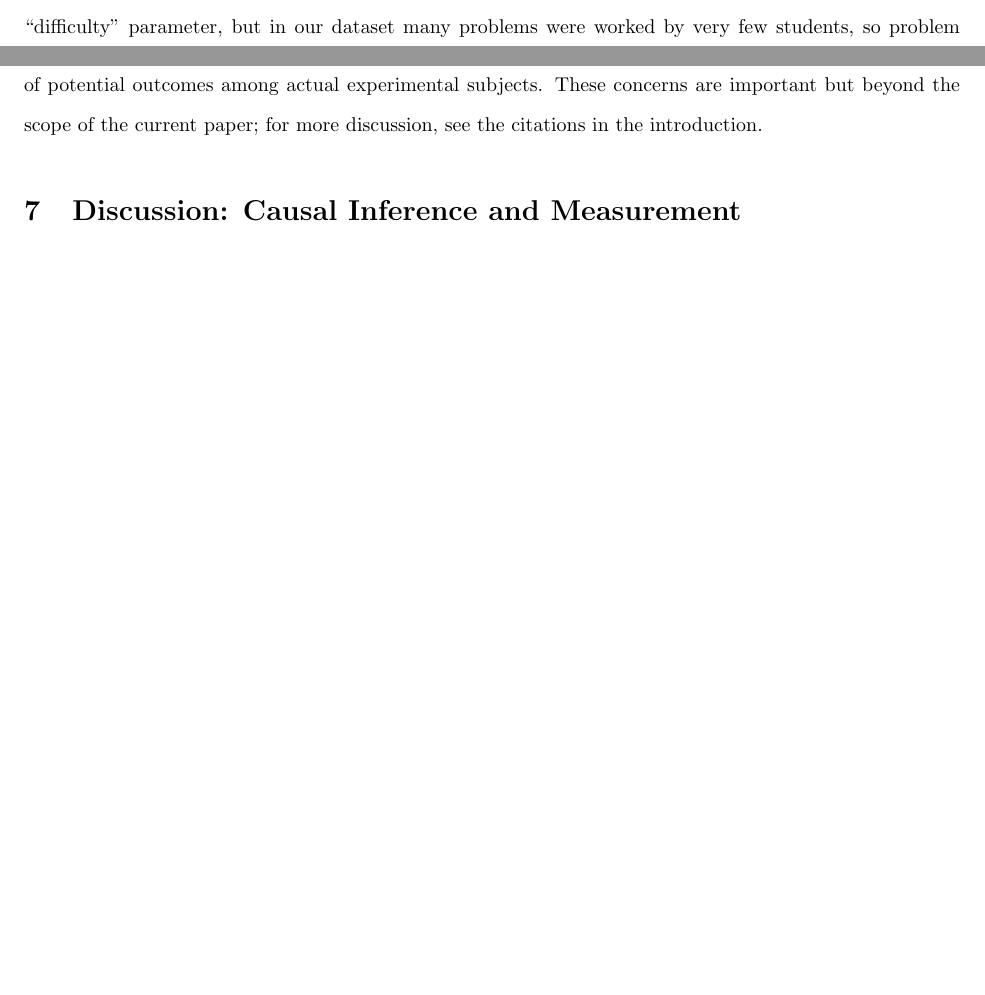
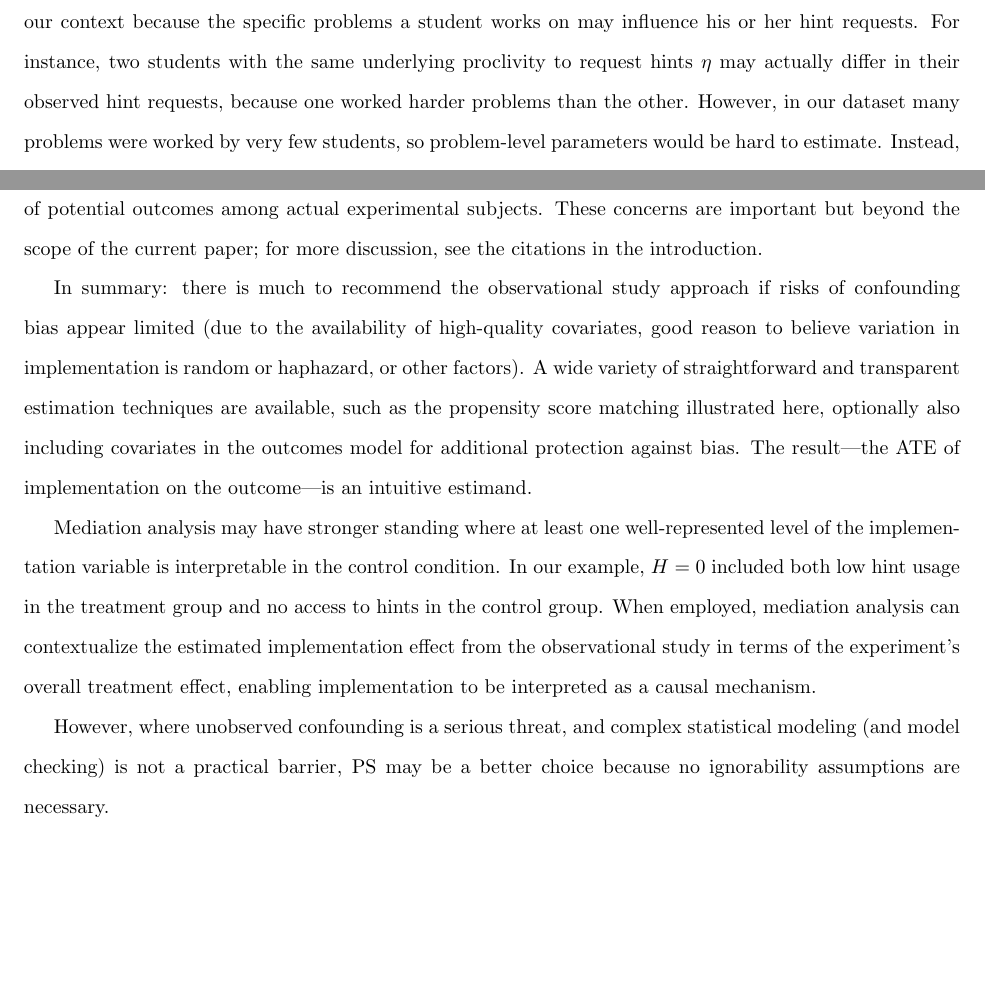
Before and after one commit to adamSales/logDataCaseStudy, a LaTeX document (paper.tex): two parts of pages 7 and 30 of 45 before the commit and two parts of pages 8 and 30 of 46 after it, joined at a grey line, cut at the place of the change, the shorter picture padded with empty space. Compiled offline with pdfLaTeX.

Commit message:
stuff about problem vs section level difficulty parameter #7, #3

```diff
--- a/paper.tex
+++ b/paper.tex
@@ -483,7 +483,6 @@ problem $p$, $\eta_i$ is a student parameter, $\delta_{s[p]}$ is a
 section-level parameter for $s[p]$, the section that problem $p$ was
 drawn from, and $logit^{-1}(x)=\{1+exp(-x)\}^{-1}$ is the inverse logit
 function.
+
 Typically, the student parameter $\eta_i$ measures student ability;
 here, instead, it measures a student's proclivity to request a hint.
-The typical Rasch model includes a problem-level ``difficulty'' parameter, but in our
-dataset many problems were worked by very few students, so problem
@@ -491,3 +491,11 @@ level parameters would be hard to estimate.
+elicits a hint request.
+That paramter is important in our context because the
+specific problems a student works on may influence his or her hint
+requests.
+For instance, two students with the same underlying proclivity to request
+hints $\eta$ may actually differ in their observed hint requests, because one
+worked harder problems than the other.
+However, in our dataset many problems were worked by very few students, so problem-level parameters would be hard to estimate.
 Instead, we included the section-level parameter $\delta_{s[p]}$,
 which measures the extent to which students tend to request hints on
 problems in section $s$.
@@ -1673,6 +1691,32 @@ among actual experimental subjects.
 These concerns are important but beyond the scope of the current
 paper; for more discussion, see the citations in the introduction.
 
+In summary: there is much to recommend the observational study approach
+if risks of confounding bias appear limited
+(due to the availability of high-quality covariates, good reason to
+believe variation in implementation is random or haphazard, or other
+factors).
+A wide variety of straightforward and transparent estimation techniques
+are available, such as the propensity score
+matching illustrated here, optionally also including covariates in the
+outcomes model for additional protection against bias.
+The result---the ATE of implementation on the outcome---is an
+intuitive estimand.
+
+Mediation analysis may have stronger standing where
+at least one well-represented level of the implementation
+variable is interpretable in the control condition.
+In our example, $H=0$ included both low hint usage in
+the treatment group and no access to hints in the control group.
+When employed, mediation analysis can contextualize the estimated
+implementation effect from the observational study in terms of the
+experiment's overall treatment
+effect, enabling implementation to be interpreted as a causal
+mechanism.
+
+However, where unobserved confounding is a serious threat, and complex
+statistical modeling (and model checking) is not a practical barrier,
+PS may be a better choice because no ignorability assumptions are necessary.
 % \begin{table}
 % \begin{tabular}{p{1in}p{1.5}p{2in}p{2in}}
 % & Observational Study&Mediation Analysis &Principal Stratification\\
```
Also changed, not shown: ct.bib (+10 -1 lines), paper.tex (27 more changed lines).
